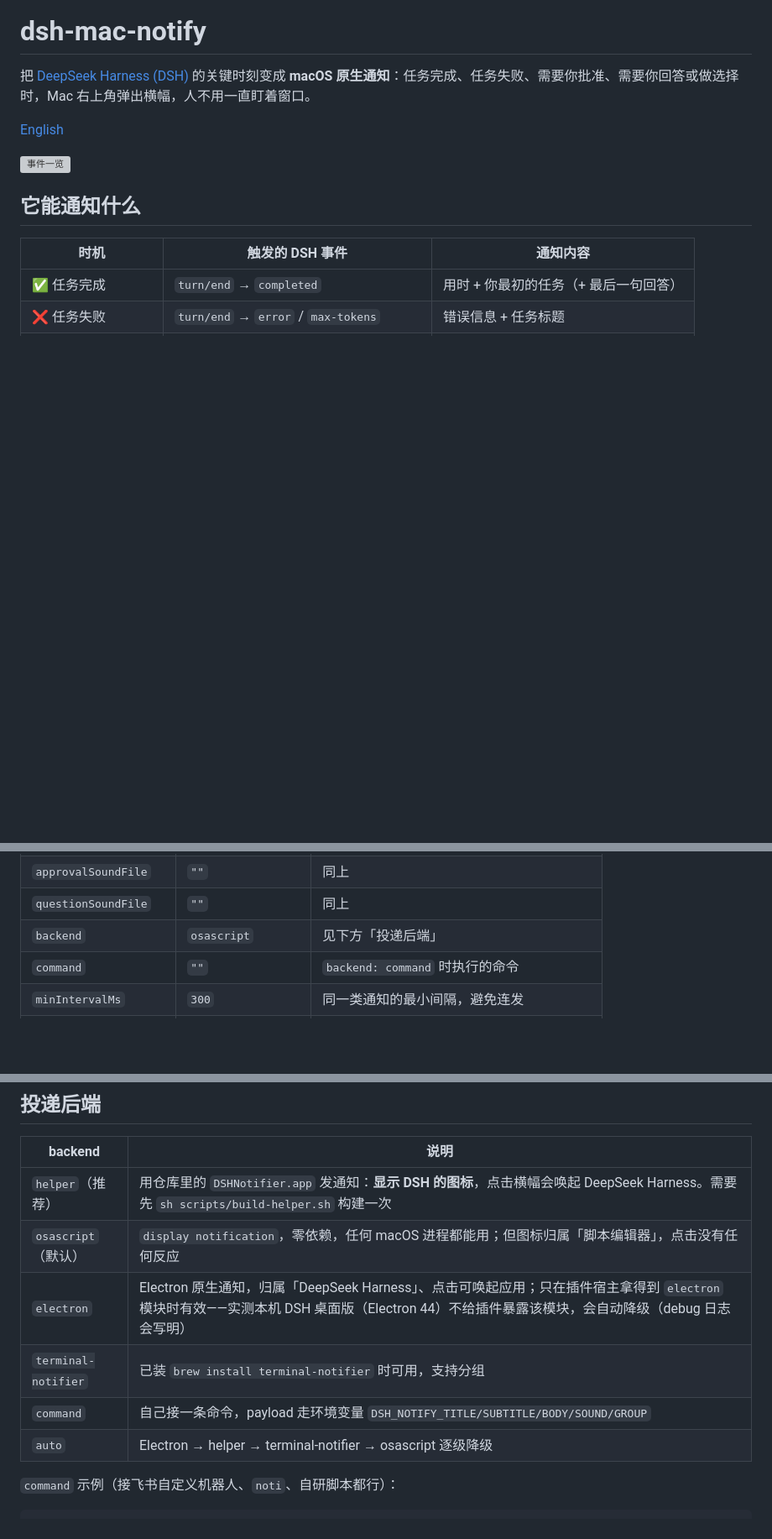
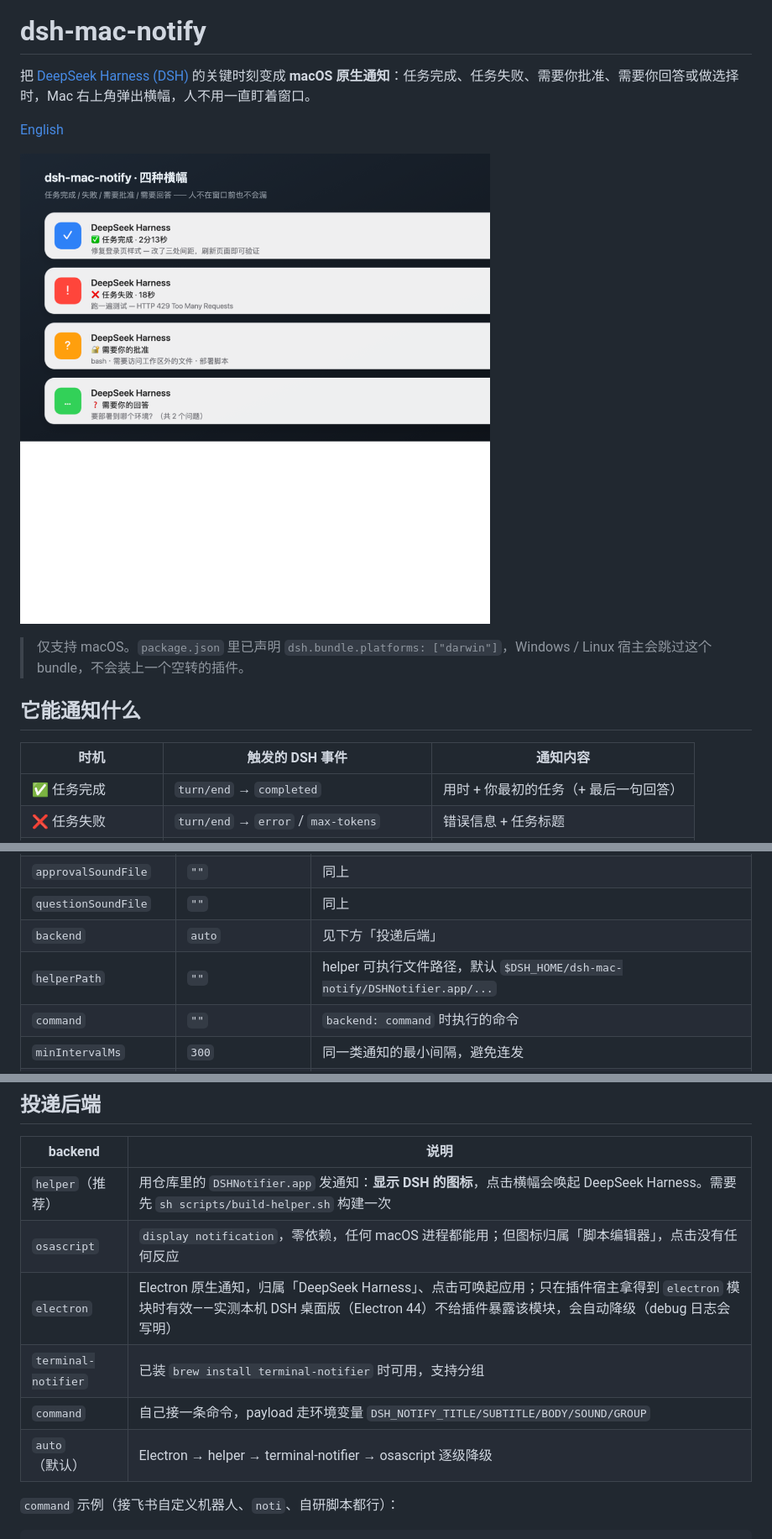
Before and after one commit to CarbeneLee/dsh-mac-notify, a Markdown page: README.zh.md, 3 parts joined by grey strips. Shown at 84% size. Rendered like a GitHub page; pictures changed too: docs/banner-events.png (added); blank space fills up the shorter version; grey boxes are pictures that could not be loaded.

Commit message:
chore(release): 0.4.0 — market readiness (platform gate, icon, auto-built helper, CI)

```diff
--- a/README.zh.md
+++ b/README.zh.md
@@ -4,7 +4,9 @@
 
 [English](./README.md)
 
-![事件一览](./docs/banner-events.svg)
+![事件一览](./docs/banner-events.png)
+
+> 仅支持 macOS。`package.json` 里已声明 `dsh.bundle.platforms: ["darwin"]`，Windows / Linux 宿主会跳过这个 bundle，不会装上一个空转的插件。
 
 ## 它能通知什么
 
@@ -106,7 +110,8 @@ node "/Applications/DeepSeek Harness.app/Contents/Resources/runtime/primary-runt
 | `errorSoundFile` | `""` | 同上 |
 | `approvalSoundFile` | `""` | 同上 |
 | `questionSoundFile` | `""` | 同上 |
-| `backend` | `osascript` | 见下方「投递后端」 |
+| `backend` | `auto` | 见下方「投递后端」 |
+| `helperPath` | `""` | helper 可执行文件路径，默认 `$DSH_HOME/dsh-mac-notify/DSHNotifier.app/...` |
 | `command` | `""` | `backend: command` 时执行的命令 |
 | `minIntervalMs` | `300` | 同一类通知的最小间隔，避免连发 |
 | `maxBodyChars` | `220` | 正文最大字数 |
@@ -143,11 +148,11 @@ cp /Applications/WeChat.app/Contents/Resources/notify.caf \
 | backend | 说明 |
 | --- | --- |
 | `helper`（推荐） | 用仓库里的 `DSHNotifier.app` 发通知：**显示 DSH 的图标**，点击横幅会唤起 DeepSeek Harness。需要先 `sh scripts/build-helper.sh` 构建一次 |
-| `osascript`（默认） | `display notification`，零依赖，任何 macOS 进程都能用；但图标归属「脚本编辑器」，点击没有任何反应 |
+| `osascript` | `display notification`，零依赖，任何 macOS 进程都能用；但图标归属「脚本编辑器」，点击没有任何反应 |
 | `electron` | Electron 原生通知，归属「DeepSeek Harness」、点击可唤起应用；只在插件宿主拿得到 `electron` 模块时有效——实测本机 DSH 桌面版（Electron 44）不给插件暴露该模块，会自动降级（debug 日志会写明） |
 | `terminal-notifier` | 已装 `brew install terminal-notifier` 时可用，支持分组 |
 | `command` | 自己接一条命令，payload 走环境变量 `DSH_NOTIFY_TITLE/SUBTITLE/BODY/SOUND/GROUP` |
-| `auto` | Electron → helper → terminal-notifier → osascript 逐级降级 |
+| `auto`（默认） | Electron → helper → terminal-notifier → osascript 逐级降级 |
 
 `command` 示例（接飞书自定义机器人、`noti`、自研脚本都行）：
 
```
Also changed, not shown: other parts of README.zh.md (+2 -0 lines), CHANGELOG.md (added, +25 -0 lines), README.md (+9 -4 lines), assets/icon-180.png (added), 7 other files.
